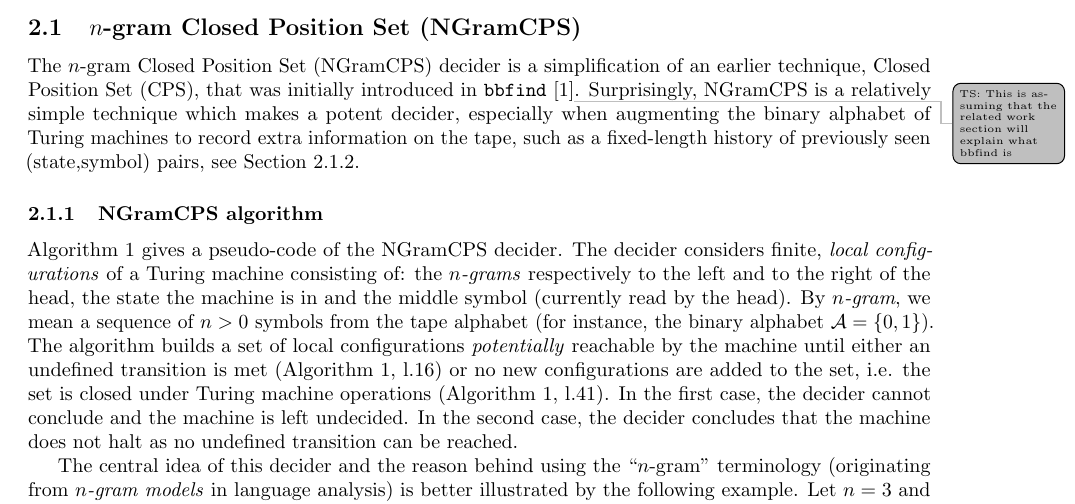
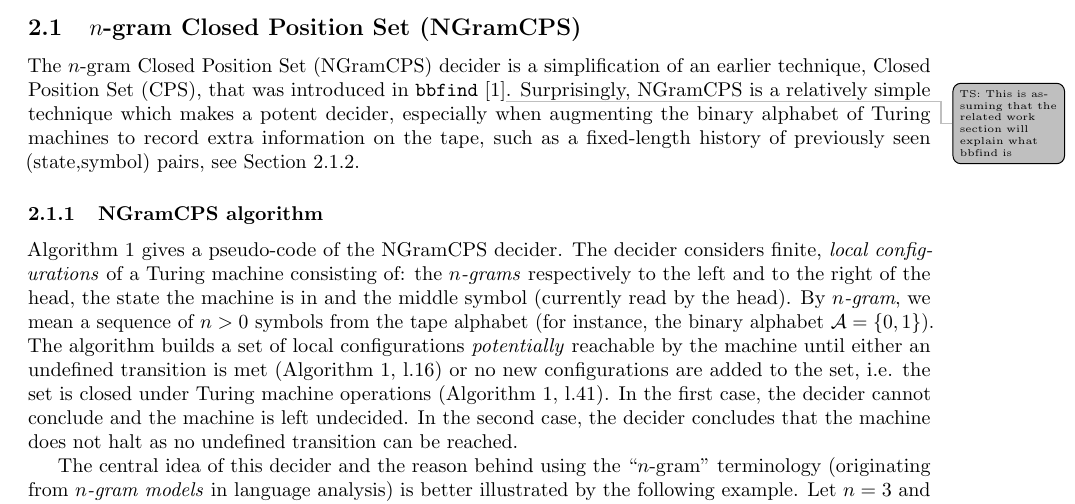
Before and after one commit to northern-64bit/bbchallenge-paper, a LaTeX paper (bbchallenge-paper.tex, which reads sections/decider-2-NGramCPS.tex): part of page 2 of 4, cut so that both start at the same text. Compiled offline with pdfLaTeX.

Commit message:
trying to be remove any confusions on ngram-cps being new and not in bbfind

```diff
--- a/sections/decider-2-NGramCPS.tex
+++ b/sections/decider-2-NGramCPS.tex
@@ -7,7 +7,7 @@
 
 \subsection{$n$-gram Closed Position Set (\ngramcps)}\label{sec:n-gramCPS}
 
-The $n$-gram Closed Position Set (\ngramcps) decider is a simplification of an earlier technique, Closed Position Set (CPS), that was initially introduced in \texttt{bbfind} \cite{Skelet_bbfind}\tsm{This is assuming that the related work section will explain what bbfind is}. Surprisingly, \ngramcps is a relatively simple technique which makes a potent decider, especially when augmenting the binary alphabet of Turing machines to record extra information on the tape, such as a fixed-length history of previously seen (state,symbol) pairs, see Section~\ref{sec:n-gramCPS:augmentations}.
+The $n$-gram Closed Position Set (\ngramcps) decider is a simplification of an earlier technique, Closed Position Set (CPS), that was introduced in \texttt{bbfind} \cite{Skelet_bbfind}\tsm{This is assuming that the related work section will explain what bbfind is}. Surprisingly, \ngramcps is a relatively simple technique which makes a potent decider, especially when augmenting the binary alphabet of Turing machines to record extra information on the tape, such as a fixed-length history of previously seen (state,symbol) pairs, see Section~\ref{sec:n-gramCPS:augmentations}.
 
 \subsubsection{\ngramcps algorithm}\label{sec:n-gramCPS:algo}
 
```
